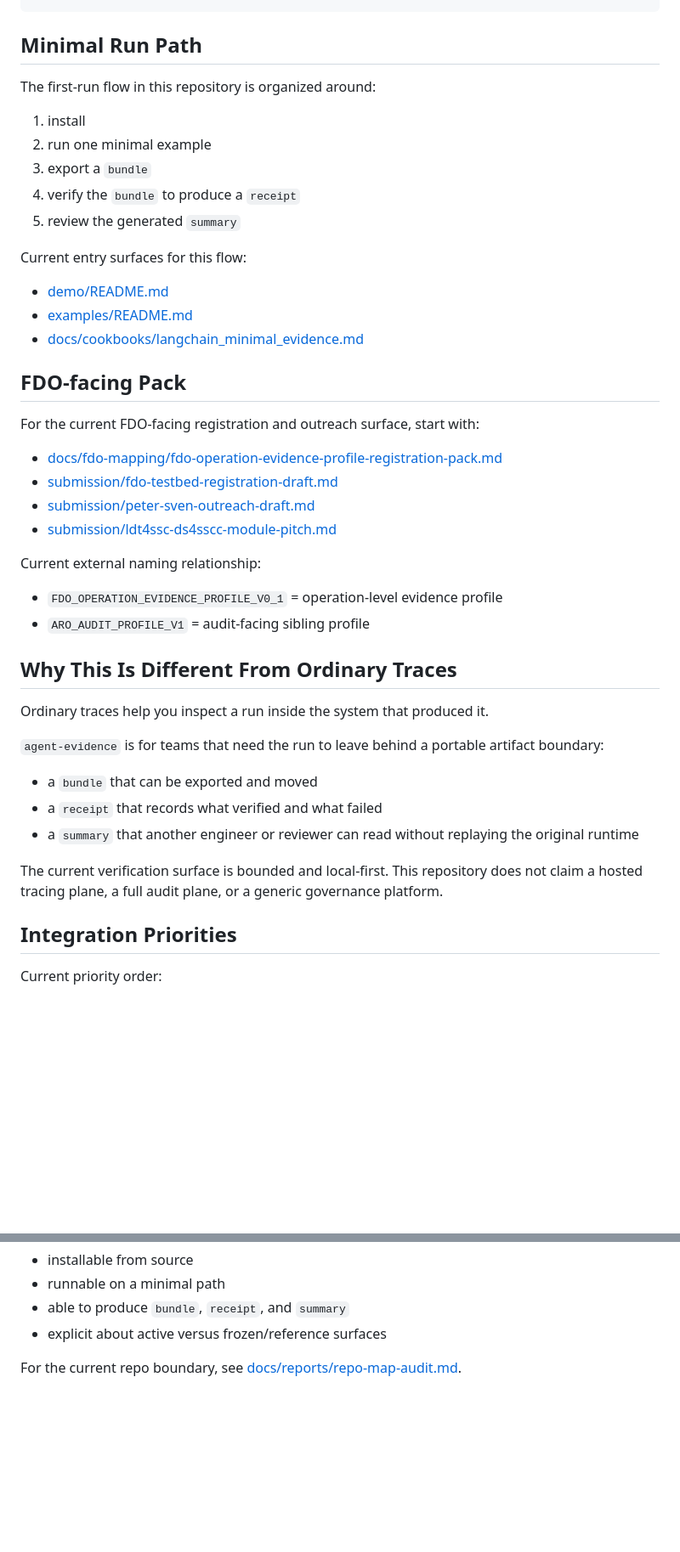
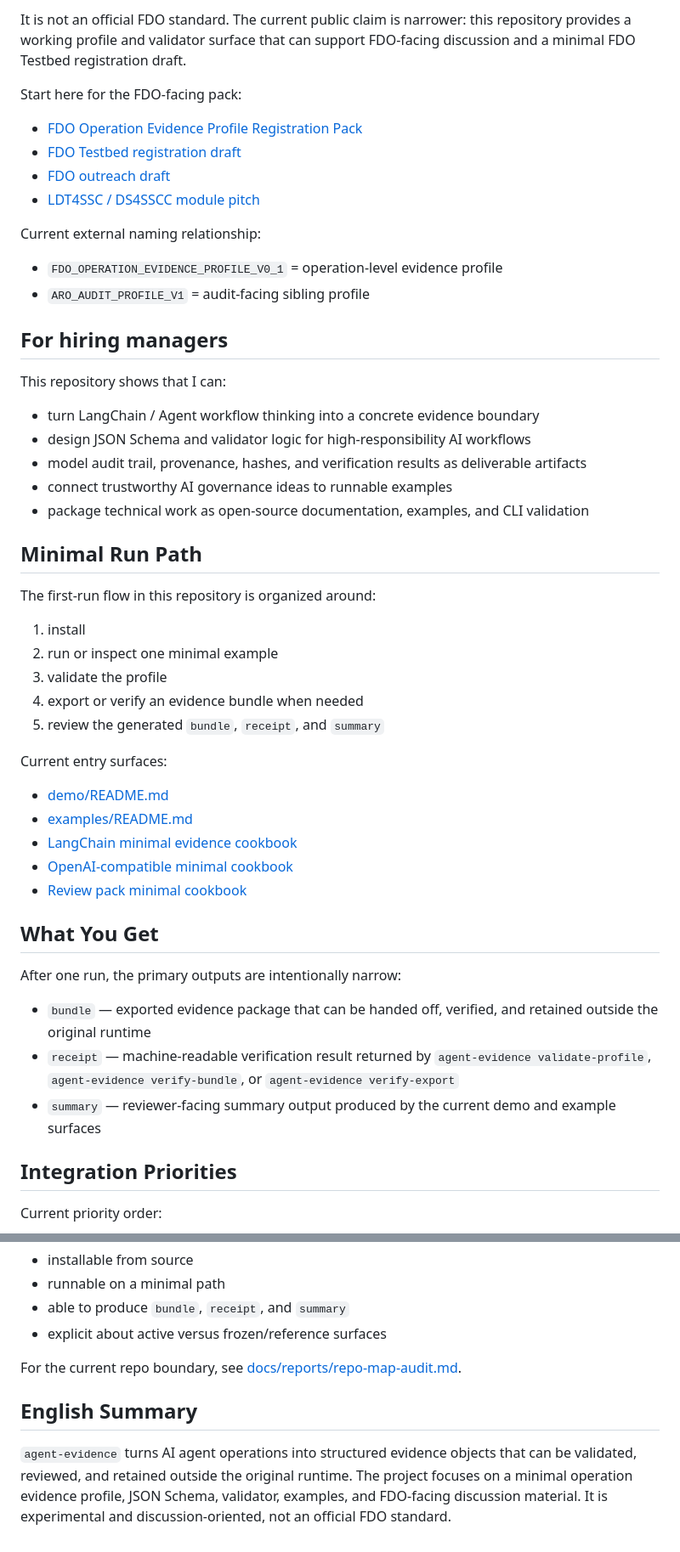
Before and after one commit to joy7758/agent-evidence, a Markdown page: README.md, 2 parts joined by grey strips. Shown at 85% size. Drawn GitHub-style; blank space fills up the shorter version.

```diff
--- a/README.md
+++ b/README.md
@@ -34,45 +73,52 @@ pip install -e ".[dev]"
+It is not an official FDO standard. The current public claim is narrower: this repository provides a working profile and validator surface that can support FDO-facing discussion and a minimal FDO Testbed registration draft.
+
+Start here for the FDO-facing pack:
+
+- [FDO Operation Evidence Profile Registration Pack](./docs/fdo-mapping/fdo-operation-evidence-profile-registration-pack.md)
+- [FDO Testbed registration draft](./submission/fdo-testbed-registration-draft.md)
+- [FDO outreach draft](./submission/peter-sven-outreach-draft.md)
+- [LDT4SSC / DS4SSCC module pitch](./submission/ldt4ssc-ds4sscc-module-pitch.md)
+
+Current external naming relationship:
+
+- `FDO_OPERATION_EVIDENCE_PROFILE_V0_1` = operation-level evidence profile
+- `ARO_AUDIT_PROFILE_V1` = audit-facing sibling profile
+
+## For hiring managers
+
+This repository shows that I can:
+
+- turn LangChain / Agent workflow thinking into a concrete evidence boundary
+- design JSON Schema and validator logic for high-responsibility AI workflows
+- model audit trail, provenance, hashes, and verification results as deliverable artifacts
+- connect trustworthy AI governance ideas to runnable examples
+- package technical work as open-source documentation, examples, and CLI validation
 
 ## Minimal Run Path
 
 The first-run flow in this repository is organized around:
 
 1. install
-2. run one minimal example
-3. export a `bundle`
-4. verify the `bundle` to produce a `receipt`
-5. review the generated `summary`
+2. run or inspect one minimal example
+3. validate the profile
+4. export or verify an evidence bundle when needed
+5. review the generated `bundle`, `receipt`, and `summary`
 
-Current entry surfaces for this flow:
+Current entry surfaces:
 
 - [demo/README.md](./demo/README.md)
 - [examples/README.md](./examples/README.md)
-- [docs/cookbooks/langchain_minimal_evidence.md](./docs/cookbooks/langchain_minimal_evidence.md)
+- [LangChain minimal evidence cookbook](./docs/cookbooks/langchain_minimal_evidence.md)
+- [OpenAI-compatible minimal cookbook](./docs/cookbooks/openai_compatible_minimal.md)
+- [Review pack minimal cookbook](./docs/cookbooks/review_pack_minimal.md)
 
-## FDO-facing Pack
+## What You Get
 
-For the current FDO-facing registration and outreach surface, start with:
+After one run, the primary outputs are intentionally narrow:
 
-- [docs/fdo-mapping/fdo-operation-evidence-profile-registration-pack.md](./docs/fdo-mapping/fdo-operation-evidence-profile-registration-pack.md)
-- [submission/fdo-testbed-registration-draft.md](./submission/fdo-testbed-registration-draft.md)
-- [submission/peter-sven-outreach-draft.md](./submission/peter-sven-outreach-draft.md)
-- [submission/ldt4ssc-ds4sscc-module-pitch.md](./submission/ldt4ssc-ds4sscc-module-pitch.md)
-
-Current external naming relationship:
-
-- `FDO_OPERATION_EVIDENCE_PROFILE_V0_1` = operation-level evidence profile
-- `ARO_AUDIT_PROFILE_V1` = audit-facing sibling profile
-
-## Why This Is Different From Ordinary Traces
-
-Ordinary traces help you inspect a run inside the system that produced it.
-
-`agent-evidence` is for teams that need the run to leave behind a portable artifact boundary:
-
-- a `bundle` that can be exported and moved
-- a `receipt` that records what verified and what failed
-- a `summary` that another engineer or reviewer can read without replaying the original runtime
-
-The current verification surface is bounded and local-first. This repository does not claim a hosted tracing plane, a full audit plane, or a generic governance platform.
+- `bundle` — exported evidence package that can be handed off, verified, and retained outside the original runtime
+- `receipt` — machine-readable verification result returned by `agent-evidence validate-profile`, `agent-evidence verify-bundle`, or `agent-evidence verify-export`
+- `summary` — reviewer-facing summary output produced by the current demo and example surfaces
 
 ## Integration Priorities
 
@@ -116,3 +162,7 @@ This repository is being tightened into a developer-product entry page:
 - explicit about active versus frozen/reference surfaces
 
 For the current repo boundary, see [docs/reports/repo-map-audit.md](./docs/reports/repo-map-audit.md).
+
+## English Summary
+
+`agent-evidence` turns AI agent operations into structured evidence objects that can be validated, reviewed, and retained outside the original runtime. The project focuses on a minimal operation evidence profile, JSON Schema, validator, examples, and FDO-facing discussion material. It is experimental and discussion-oriented, not an official FDO standard.
```
Also changed, not shown: other parts of README.md (+55 -16 lines), assets/README.md (added, +11 -0 lines).
